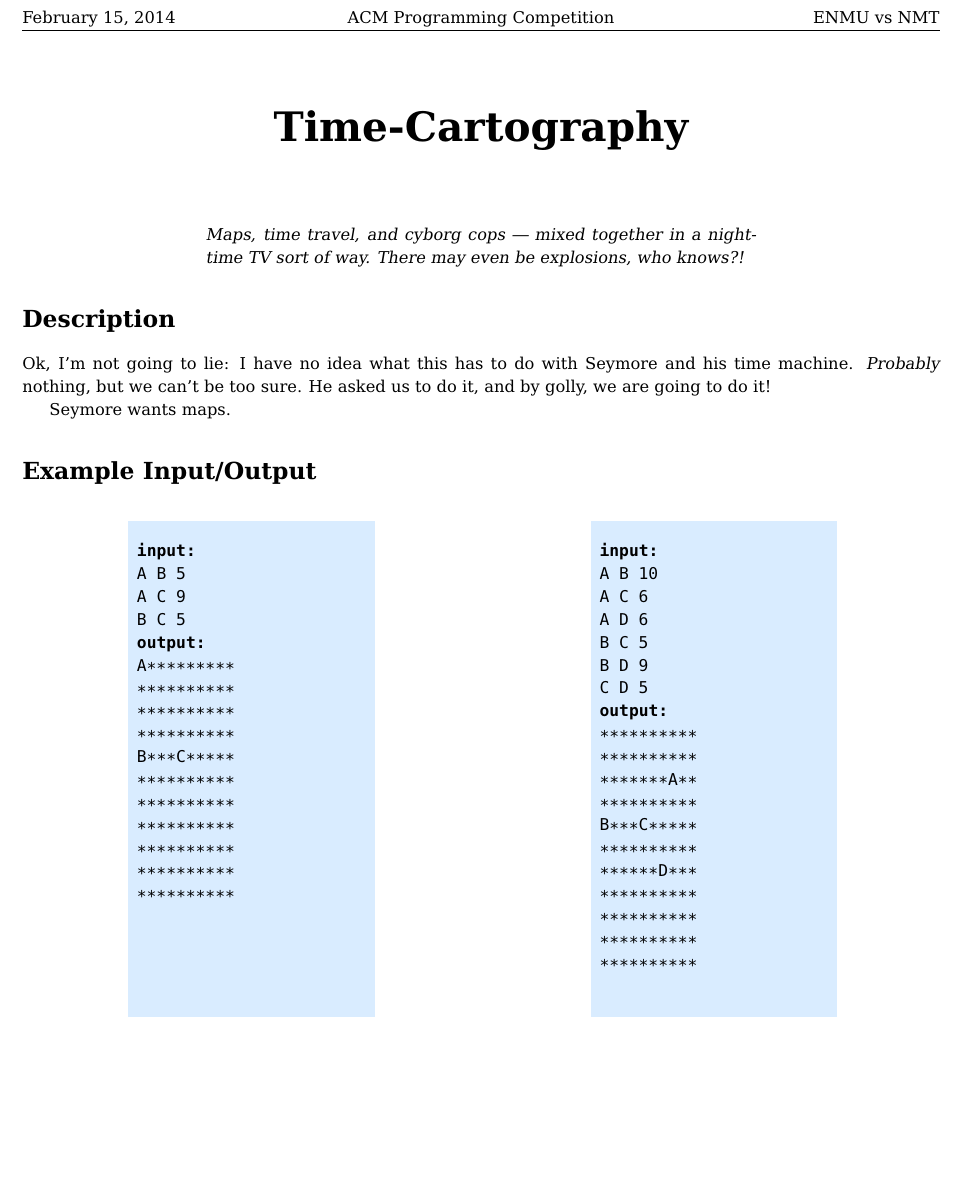
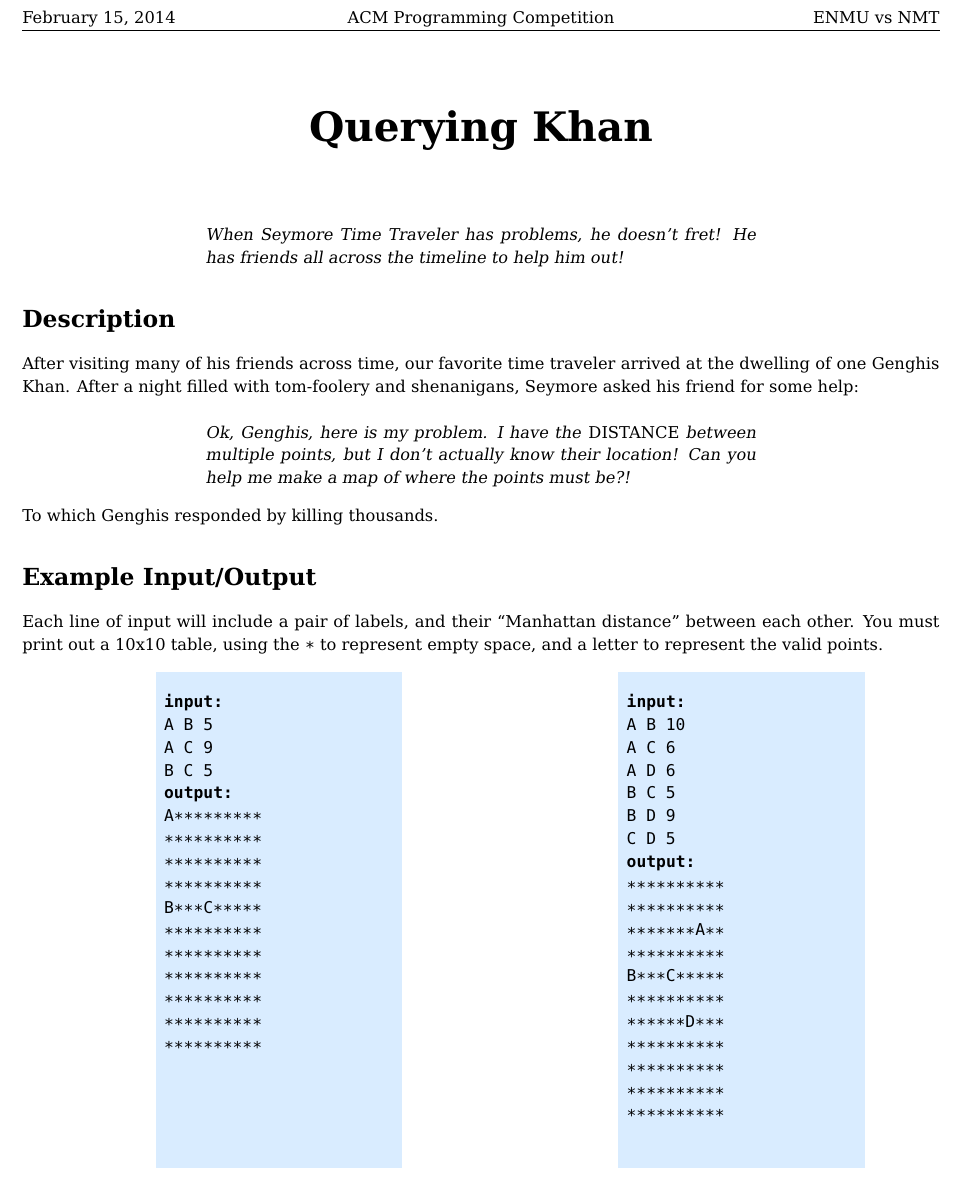
Before and after one commit to Arctem/enmu_codecomp, a LaTeX document (round1/distance.tex): part of the page, cut so that both start at the same text. Compiled offline with pdfLaTeX.

Commit message:
distance problem

```diff
--- a/round1/distance.tex
+++ b/round1/distance.tex
@@ -2,21 +2,33 @@
 
 \begin{document}
 
-\title{Time-Cartography}
+\title{Querying Khan}
+
 
 \begin{flavor}
-  Maps, time travel, and cyborg cops --- mixed together in a
-  night-time TV sort of way. There may even be explosions, who knows?!
+  When Seymore Time Traveler has problems, he doesn't fret! He has
+  friends all across the timeline to help him out!
 \end{flavor}
 
 \section*{Description}
-Ok, I'm not going to lie: I have no idea what this has to do with
-Seymore and his time machine. \emph{Probably} nothing, but we can't be
-too sure. He asked us to do it, and by golly, we are going to do
-it!
 
-Seymore wants maps.
+After visiting many of his friends across time, our favorite time
+traveler arrived at the dwelling of one Genghis Khan. After a night
+filled with tom-foolery and shenanigans, Seymore asked his friend for
+some help:
+\begin{flavor}
+  Ok, Genghis, here is my problem. I have the \emph{DISTANCE} between
+  multiple points, but I don't actually know their location! Can you
+  help me make a map of where the points must be?!
+\end{flavor}
+To which Genghis responded by killing thousands.
+
 \section*{Example Input/Output}
+Each line of input will include a pair of labels, and their
+``Manhattan distance'' between each other. You must print out a 10x10
+table, using the \texttt{*} to represent empty space, and a letter to
+represent the valid points.
+
 \begin{minipage}{.5\linewidth}
   \begin{example}
 |\textbf{input:}|
```
Also changed, not shown: round1/distance.pdf.
